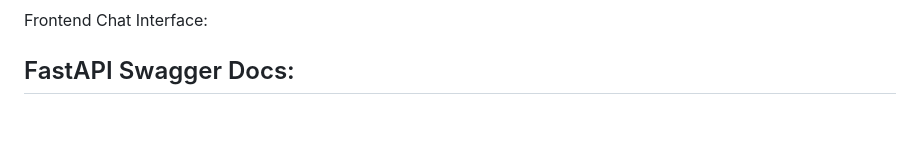
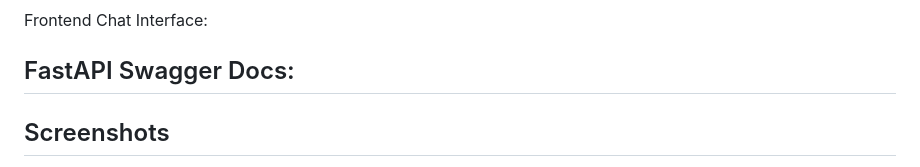
Before and after one commit to aliahmad552/medical_chatbot_generative_ai, a Markdown page: README.md, the part around one of its changes. GitHub-like rendering; blank space fills up the shorter version.

```diff
--- a/README.md
+++ b/README.md
@@ -138,4 +138,5 @@ Frontend Chat Interface:
 
 ## FastAPI Swagger Docs:
 
+## Screenshots
 
```
Also changed, not shown: other parts of README.md (+5 -1 lines).
